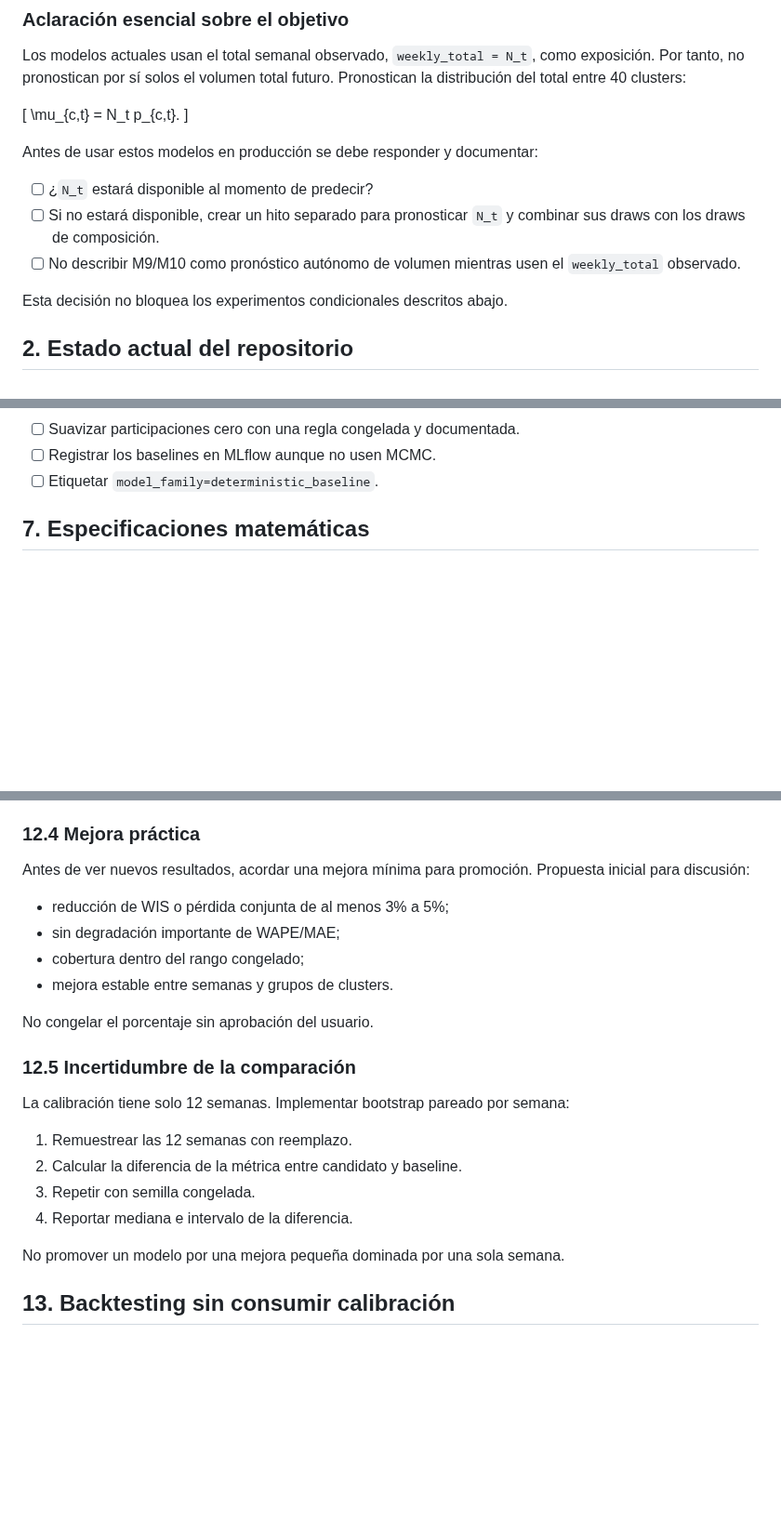
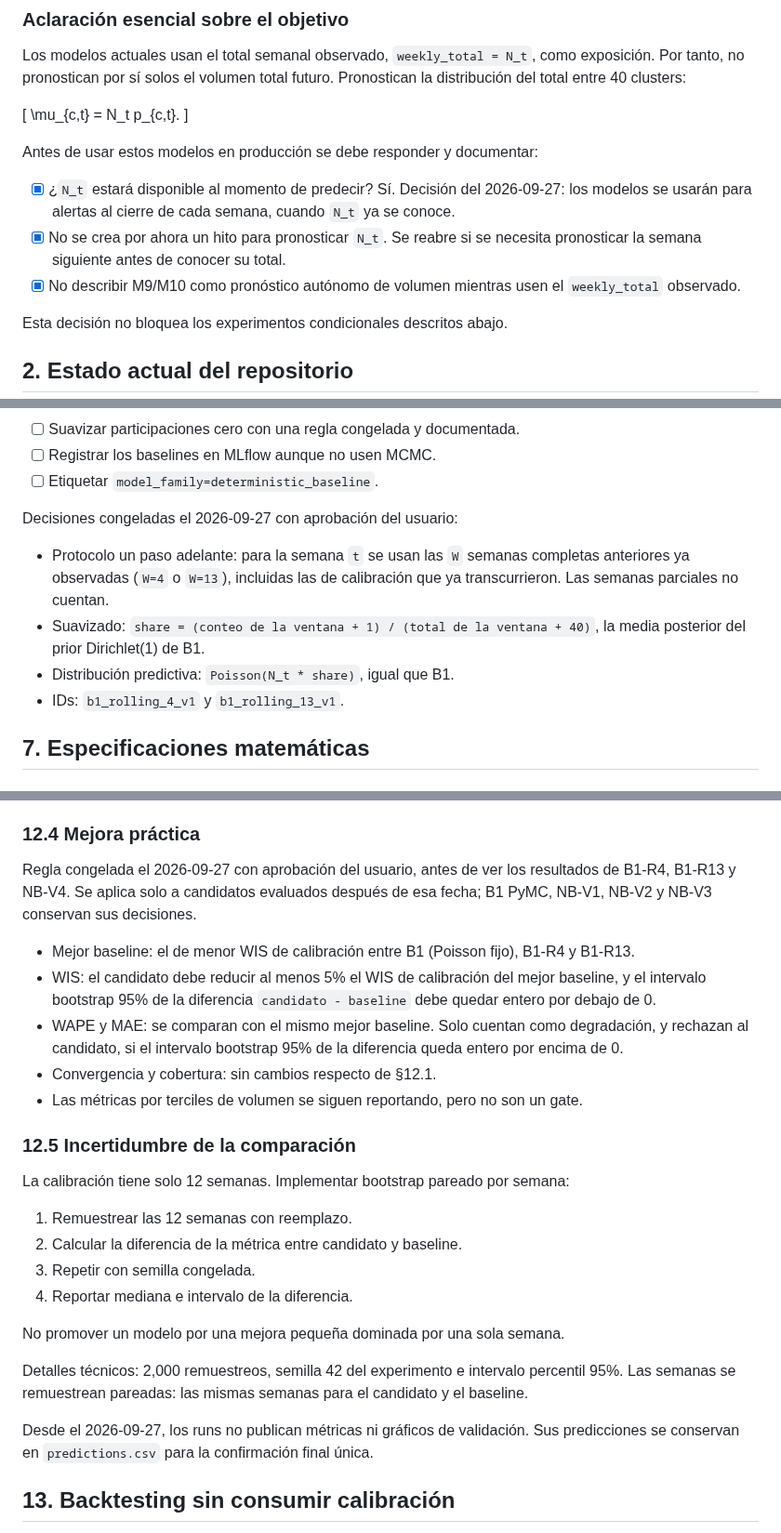
Before and after one commit to Codenid/capstone-claims-triage, a Markdown page: models_plan.md, 3 parts joined by grey strips. Shown at 93% size. Rendered like a GitHub page; blank space fills up the shorter version.

Commit message:
Freeze promotion rule and rolling baselines in the plan
Decisions approved by the user on 2026-09-27, before any new results:
- M9/M10 are used for alerts at week close, when N_t is known.
- Future candidates need a calibration WIS at least 5% below the best
  baseline (B1, B1-R4, B1-R13) with a paired weekly bootstrap interval
  below zero; WAPE/MAE degrade only if their interval is above zero.
  B1 PyMC and NB-V1/V2/V3 keep their decisions.
- B1-R4/B1-R13: one-step-ahead windows, +1 smoothing, Poisson.
- Runs stop publishing validation metrics and plots.

Co-Authored-By: Claude Opus 5.5 <noreply@anthropic.com>

```diff
--- a/models_plan.md
+++ b/models_plan.md
@@ -31,10 +31,12 @@ Pronostican la distribución del total entre 40 clusters:
 
 Antes de usar estos modelos en producción se debe responder y documentar:
 
-- [ ] ¿`N_t` estará disponible al momento de predecir?
-- [ ] Si no estará disponible, crear un hito separado para pronosticar `N_t` y
-      combinar sus draws con los draws de composición.
-- [ ] No describir M9/M10 como pronóstico autónomo de volumen mientras usen el
+- [x] ¿`N_t` estará disponible al momento de predecir? Sí. Decisión del
+      2026-09-27: los modelos se usarán para alertas al cierre de cada semana,
+      cuando `N_t` ya se conoce.
+- [x] No se crea por ahora un hito para pronosticar `N_t`. Se reabre si se
+      necesita pronosticar la semana siguiente antes de conocer su total.
+- [x] No describir M9/M10 como pronóstico autónomo de volumen mientras usen el
       `weekly_total` observado.
 
 Esta decisión no bloquea los experimentos condicionales descritos abajo.
@@ -216,6 +218,16 @@ Reglas:
 - [ ] Suavizar participaciones cero con una regla congelada y documentada.
 - [ ] Registrar los baselines en MLflow aunque no usen MCMC.
 - [ ] Etiquetar `model_family=deterministic_baseline`.
+
+Decisiones congeladas el 2026-09-27 con aprobación del usuario:
+
+- Protocolo un paso adelante: para la semana `t` se usan las `W` semanas
+  completas anteriores ya observadas (`W=4` o `W=13`), incluidas las de
+  calibración que ya transcurrieron. Las semanas parciales no cuentan.
+- Suavizado: `share = (conteo de la ventana + 1) / (total de la ventana + 40)`,
+  la media posterior del prior Dirichlet(1) de B1.
+- Distribución predictiva: `Poisson(N_t * share)`, igual que B1.
+- IDs: `b1_rolling_4_v1` y `b1_rolling_13_v1`.
 
 ## 7. Especificaciones matemáticas
 
@@ -753,15 +765,21 @@ Para Dirichlet-Multinomial:
 
 ### 12.4 Mejora práctica
 
-Antes de ver nuevos resultados, acordar una mejora mínima para promoción.
-Propuesta inicial para discusión:
+Regla congelada el 2026-09-27 con aprobación del usuario, antes de ver los
+resultados de B1-R4, B1-R13 y NB-V4. Se aplica solo a candidatos evaluados
+después de esa fecha; B1 PyMC, NB-V1, NB-V2 y NB-V3 conservan sus decisiones.
 
-- reducción de WIS o pérdida conjunta de al menos 3% a 5%;
-- sin degradación importante de WAPE/MAE;
-- cobertura dentro del rango congelado;
-- mejora estable entre semanas y grupos de clusters.
-
-No congelar el porcentaje sin aprobación del usuario.
+- Mejor baseline: el de menor WIS de calibración entre B1 (Poisson fijo),
+  B1-R4 y B1-R13.
+- WIS: el candidato debe reducir al menos 5% el WIS de calibración del mejor
+  baseline, y el intervalo bootstrap 95% de la diferencia
+  `candidato - baseline` debe quedar entero por debajo de 0.
+- WAPE y MAE: se comparan con el mismo mejor baseline. Solo cuentan como
+  degradación, y rechazan al candidato, si el intervalo bootstrap 95% de la
+  diferencia queda entero por encima de 0.
+- Convergencia y cobertura: sin cambios respecto de §12.1.
+- Las métricas por terciles de volumen se siguen reportando, pero no son un
+  gate.
 
 ### 12.5 Incertidumbre de la comparación
 
@@ -773,6 +791,14 @@ La calibración tiene solo 12 semanas. Implementar bootstrap pareado por semana:
 4. Reportar mediana e intervalo de la diferencia.
 
 No promover un modelo por una mejora pequeña dominada por una sola semana.
+
+Detalles técnicos: 2,000 remuestreos, semilla 42 del experimento e intervalo
+percentil 95%. Las semanas se remuestrean pareadas: las mismas semanas para el
+candidato y el baseline.
+
+Desde el 2026-09-27, los runs no publican métricas ni gráficos de validación.
+Sus predicciones se conservan en `predictions.csv` para la confirmación final
+única.
 
 ## 13. Backtesting sin consumir calibración
 
```
